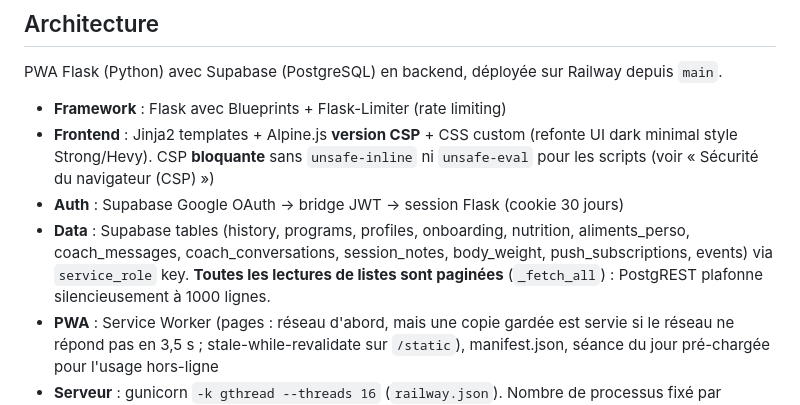
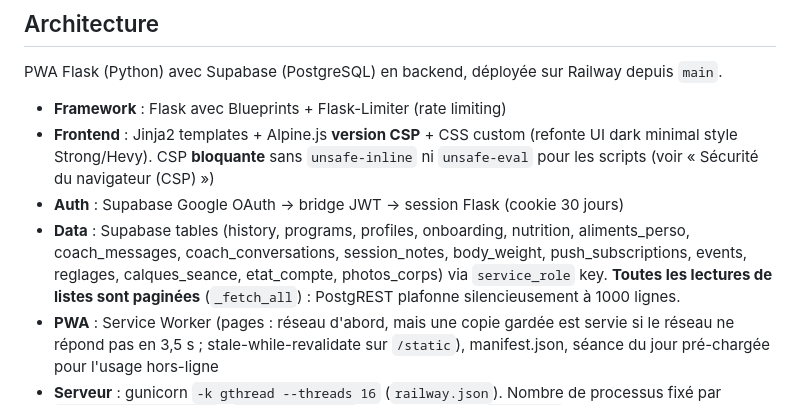
Before and after one commit to morauxpaul-jpg/mon-app-muscu, a Markdown page: CONTEXT.md, the part around one of its changes. Drawn GitHub-style.

```diff
--- a/CONTEXT.md
+++ b/CONTEXT.md
@@ -6,7 +6,7 @@ PWA Flask (Python) avec Supabase (PostgreSQL) en backend, déployée sur Railway
 - **Framework** : Flask avec Blueprints + Flask-Limiter (rate limiting)
 - **Frontend** : Jinja2 templates + Alpine.js **version CSP** + CSS custom (refonte UI dark minimal style Strong/Hevy). CSP **bloquante** sans `unsafe-inline` ni `unsafe-eval` pour les scripts (voir « Sécurité du navigateur (CSP) »)
 - **Auth** : Supabase Google OAuth → bridge JWT → session Flask (cookie 30 jours)
-- **Data** : Supabase tables (history, programs, profiles, onboarding, nutrition, aliments_perso, coach_messages, coach_conversations, session_notes, body_weight, push_subscriptions, events) via `service_role` key. **Toutes les lectures de listes sont paginées** (`_fetch_all`) : PostgREST plafonne silencieusement à 1000 lignes.
+- **Data** : Supabase tables (history, programs, profiles, onboarding, nutrition, aliments_perso, coach_messages, coach_conversations, session_notes, body_weight, push_subscriptions, events, reglages, calques_seance, etat_compte, photos_corps) via `service_role` key. **Toutes les lectures de listes sont paginées** (`_fetch_all`) : PostgREST plafonne silencieusement à 1000 lignes.
 - **PWA** : Service Worker (pages : réseau d'abord, mais une copie gardée est servie si le réseau ne répond pas en 3,5 s ; stale-while-revalidate sur `/static`), manifest.json, séance du jour pré-chargée pour l'usage hors-ligne
 - **Serveur** : gunicorn `-k gthread --threads 16` (`railway.json`). Nombre de processus fixé par `pwa/gunicorn.conf.py` : `WEB_CONCURRENCY` n'est suivi **que si `REDIS_URL` est défini** (sinon 1, journal ERREUR et alerte /admin). Cache, verrous, quotas, tâches IA et plafond Open Food Facts passent par `core/partage.py` (Redis = commun à toutes les instances ; mémoire = une seule instance). **Sans Redis, garder aussi 1 réplique Railway.** Un appel IA lent ne gèle plus l'app pour tout le monde ; `ProxyFix` devant, sans quoi le rate-limit « 60/min par IP » comptait l'IP du proxy, donc tout le monde ensemble
 - **IA** : Coach via API Anthropic (Claude Haiku 4.5), réponses diffusées en flux (SSE)
```
Also changed, not shown: other parts of CONTEXT.md (+1 -1 lines).
